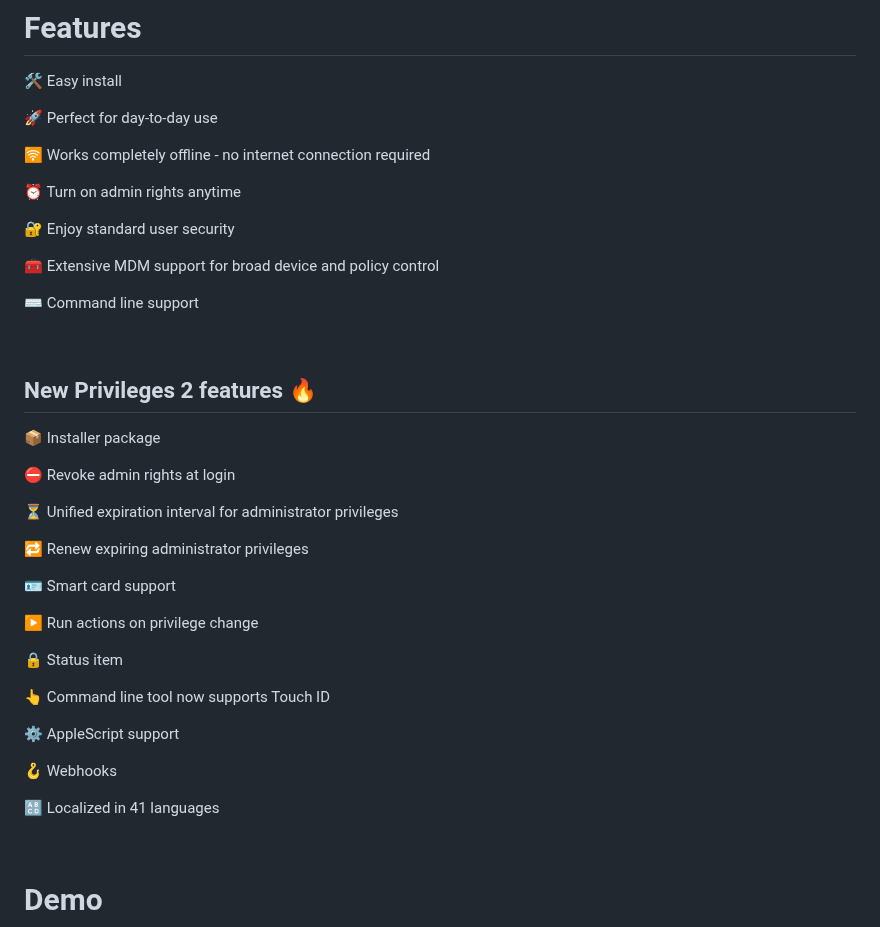
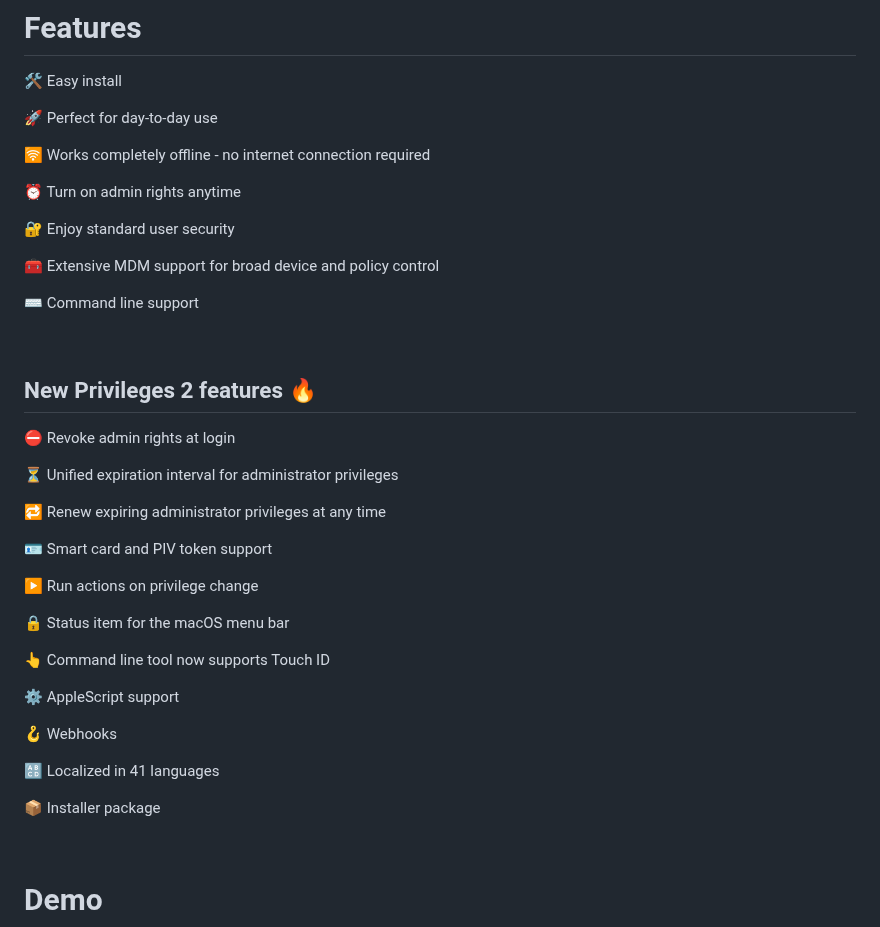
Before and after one commit to SAP/macOS-enterprise-privileges, a Markdown page: README.md, the part around the change. Rendered like a GitHub page.

Commit message:
Enhance README with emoji updates and installer package
Updated emoji representations and added installer package mention.

```diff
--- a/README.md
+++ b/README.md
@@ -31,13 +31,13 @@ Using a standard user account instead of an administrator account adds an extra
 
 🛠️ Easy install
 
-:rocket: Perfect for day-to-day use
+🚀 Perfect for day-to-day use
 
 🛜 Works completely offline - no internet connection required
 
-:alarm_clock: Turn on admin rights anytime
+⏰ Turn on admin rights anytime
 
-:closed_lock_with_key: Enjoy standard user security
+🔐 Enjoy standard user security
 
 🧰 Extensive MDM support for broad device and policy control
 
@@ -47,19 +47,17 @@ Using a standard user account instead of an administrator account adds an extra
 
 ## New Privileges 2 features 🔥
 
-📦 Installer package
-
 ⛔️ Revoke admin rights at login
 
 ⏳ Unified expiration interval for administrator privileges
 
-🔁 Renew expiring administrator privileges
+🔁 Renew expiring administrator privileges at any time
 
-🪪 Smart card support
+🪪 Smart card and PIV token support
 
 ▶️ Run actions on privilege change
 
-🔒 Status item
+🔒 Status item for the macOS menu bar
 
 👆 Command line tool now supports Touch ID
 
@@ -68,6 +66,8 @@ Using a standard user account instead of an administrator account adds an extra
 🪝 Webhooks
 
 🔠 Localized in 41 languages
+
+📦 Installer package
 
 <br/>
 
```
